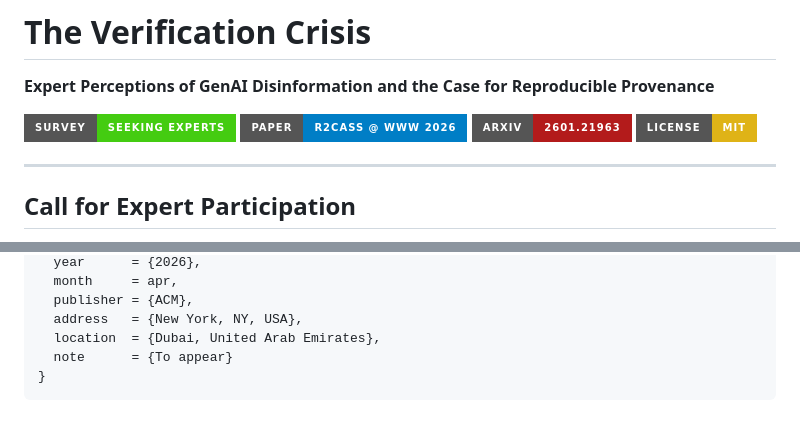
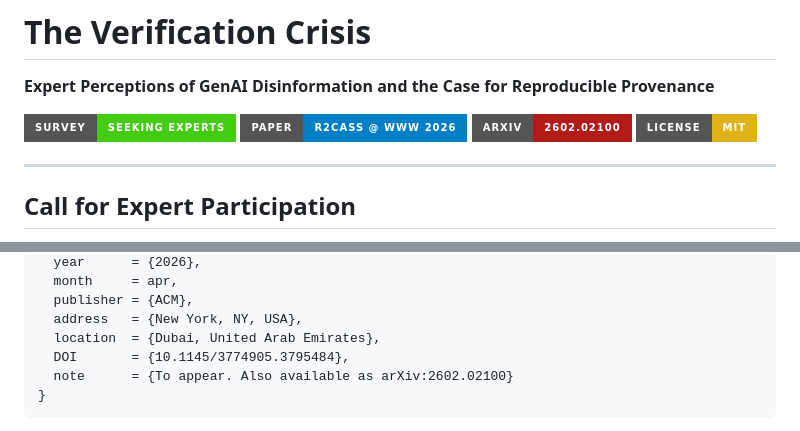
Before and after one commit to aloth/verification-crisis, a Markdown page: README.md, 2 parts joined by grey strips. Rendered like a GitHub page; badges without logos.

Commit message:
Update arXiv link and citation details in README
Updated arXiv link and added DOI to the citation.

````diff
--- a/README.md
+++ b/README.md
@@ -4,7 +4,7 @@
 
 [![Survey: Seeking Experts](https://img.shields.io/badge/Survey-Seeking_Experts-brightgreen?style=for-the-badge)](https://forms.gle/BCwYFtfqxmZewkL97)
 [![Paper: R2CASS @ WWW 2026](https://img.shields.io/badge/Paper-R2CASS_@_WWW_2026-blue?style=for-the-badge)](https://thewebconf.org/)
-[![arXiv](https://img.shields.io/badge/arXiv-2601.21963-B31B1B.svg?style=for-the-badge)](https://arxiv.org/abs/2601.21963)
+[![arXiv](https://img.shields.io/badge/arXiv-2602.02100-B31B1B.svg?style=for-the-badge)](https://arxiv.org/abs/2602.02100)
 [![License: MIT](https://img.shields.io/badge/License-MIT-yellow?style=for-the-badge)](https://opensource.org/licenses/MIT)
 
 ---
@@ -68,7 +68,8 @@ If you use this work in your research, please cite:
   publisher = {ACM},
   address   = {New York, NY, USA},
   location  = {Dubai, United Arab Emirates},
-  note      = {To appear}
+  DOI       = {10.1145/3774905.3795484},
+  note      = {To appear. Also available as arXiv:2602.02100}
 }
 ```
 
````
